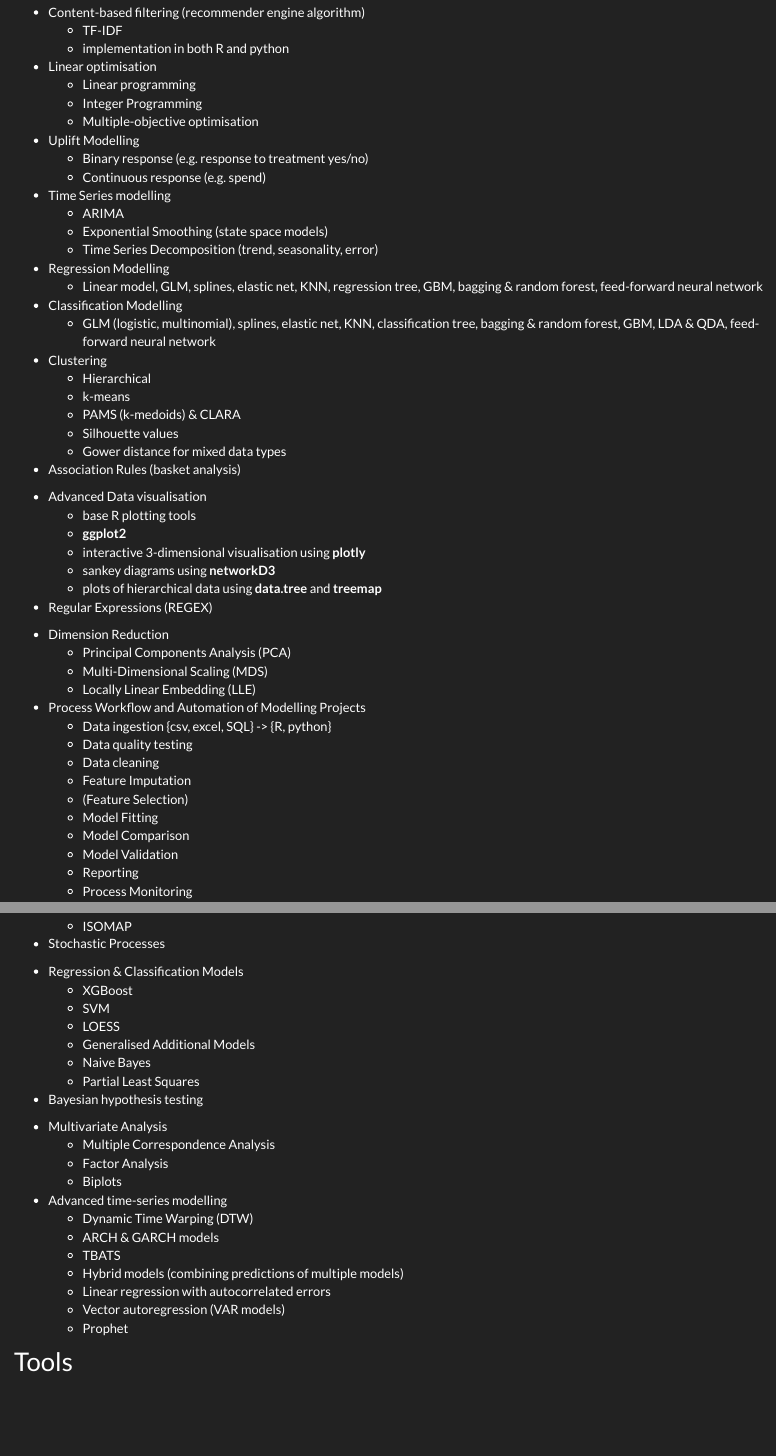
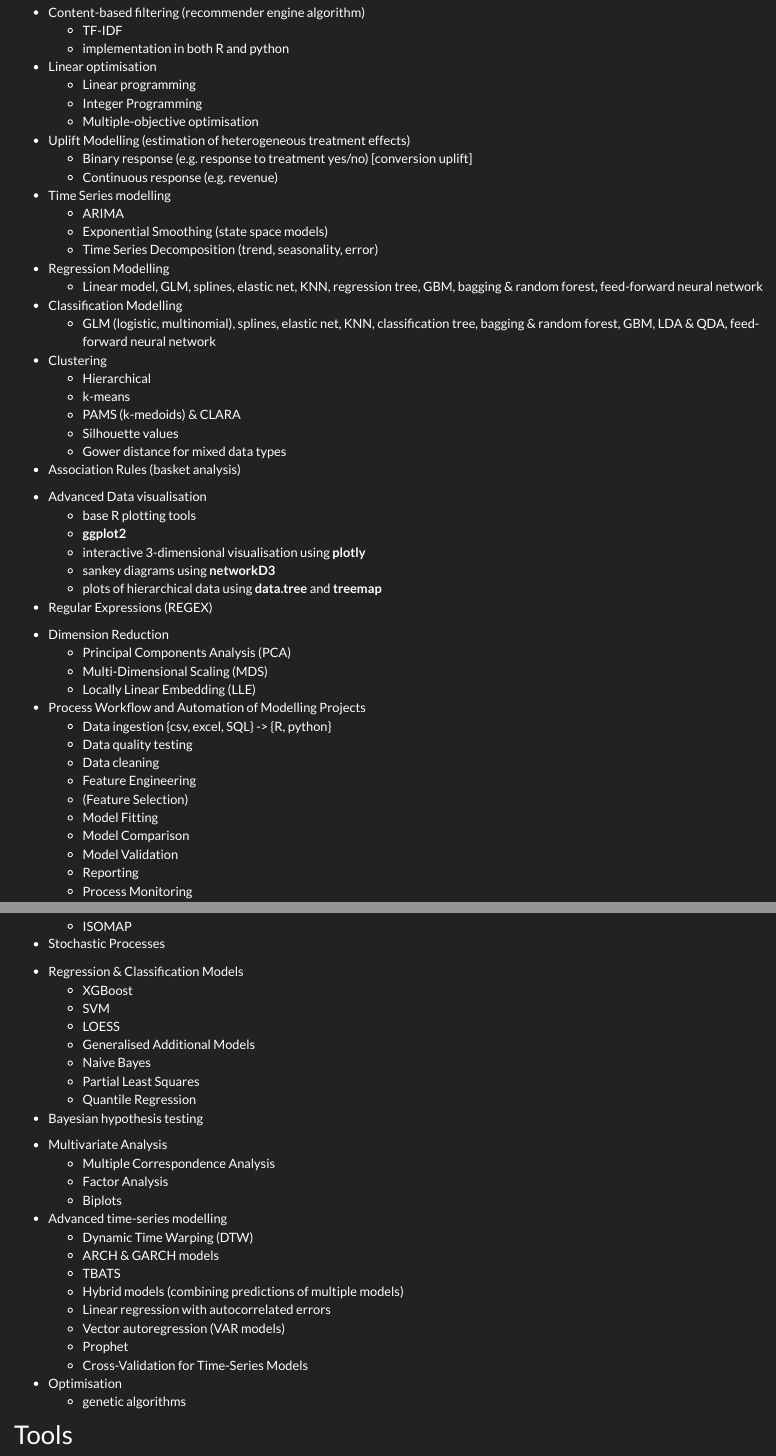
Before and after one commit to J-sephB-lt-n/exploring_statistics, an R Markdown document (about.Rmd): the page in a window 1100 px wide, from 890 px down, and a second part further down, joined at a grey line. The pictures show the output file about.html that the author committed with the source, opened offline; library style sheets and scripts come from the installed R packages.

Commit message:
push before public!

```diff
--- a/about.Rmd
+++ b/about.Rmd
@@ -37,9 +37,9 @@ CV: <a href="Joseph_Bolton_CV_2019.pdf" download>Joseph Bolton CV</a>
     * Integer Programming
     * Multiple-objective optimisation
 
-* Uplift Modelling
-    * Binary response (e.g. response to treatment yes/no)
-    * Continuous response (e.g. spend)
+* Uplift Modelling (estimation of heterogeneous treatment effects)
+    * Binary response (e.g. response to treatment yes/no) [conversion uplift]
+    * Continuous response (e.g. revenue)
 
 * Time Series modelling
     * ARIMA
@@ -79,7 +79,7 @@ CV: <a href="Joseph_Bolton_CV_2019.pdf" download>Joseph Bolton CV</a>
     * Data ingestion {csv, excel, SQL} -> {R, python}
     * Data quality testing
     * Data cleaning
-    * Feature Imputation
+    * Feature Engineering
     * (Feature Selection)
     * Model Fitting
     * Model Comparison
@@ -124,6 +124,7 @@ CV: <a href="Joseph_Bolton_CV_2019.pdf" download>Joseph Bolton CV</a>
     * Generalised Additional Models
     * Naive Bayes
     * Partial Least Squares
+    * Quantile Regression
 
 * Bayesian hypothesis testing
 
@@ -143,4 +145,6 @@ CV: <a href="Joseph_Bolton_CV_2019.pdf" download>Joseph Bolton CV</a>
 
+* Optimisation
+    * genetic algorithms
 
 ## Tools
 
```
Also changed, not shown: future_content.Rmd (+2 -0 lines), about.html, future_content.html, good_books_and_papers.html, about.Rmd (1 more changed lines).
